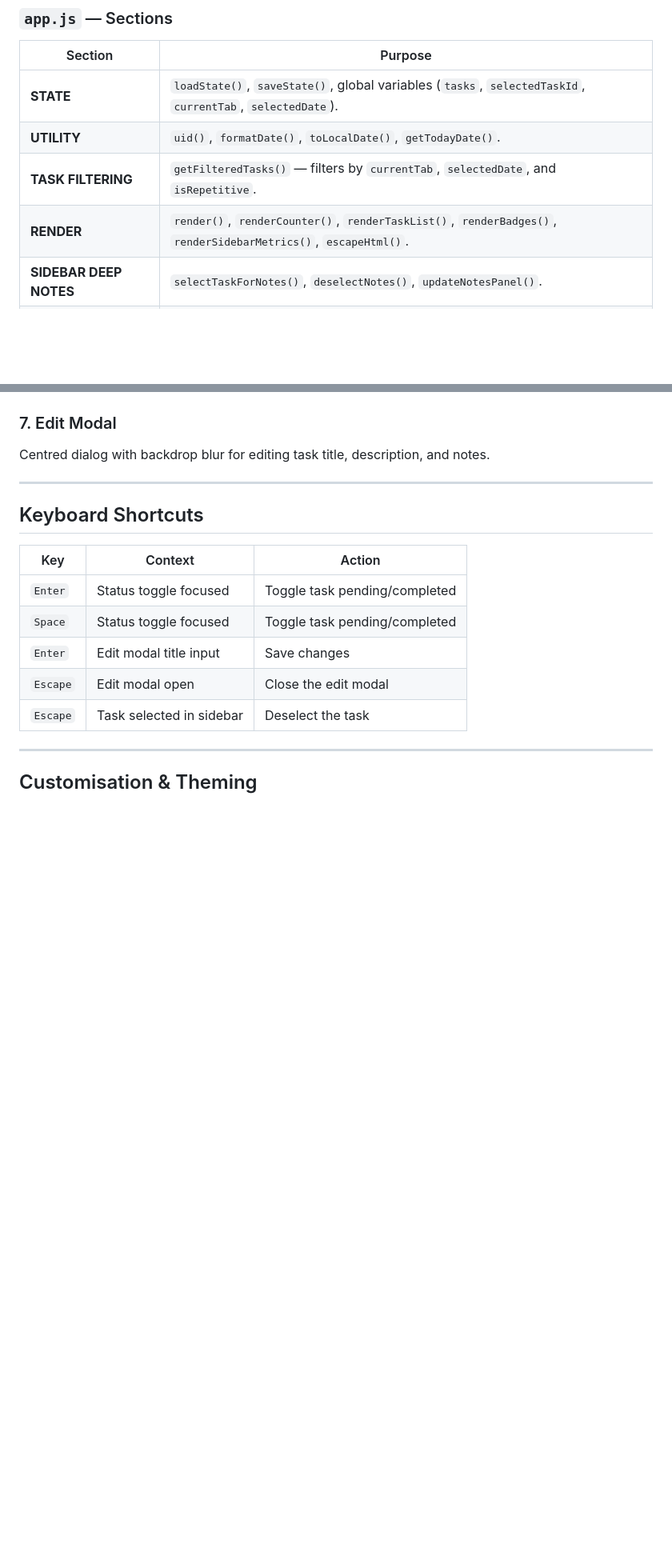
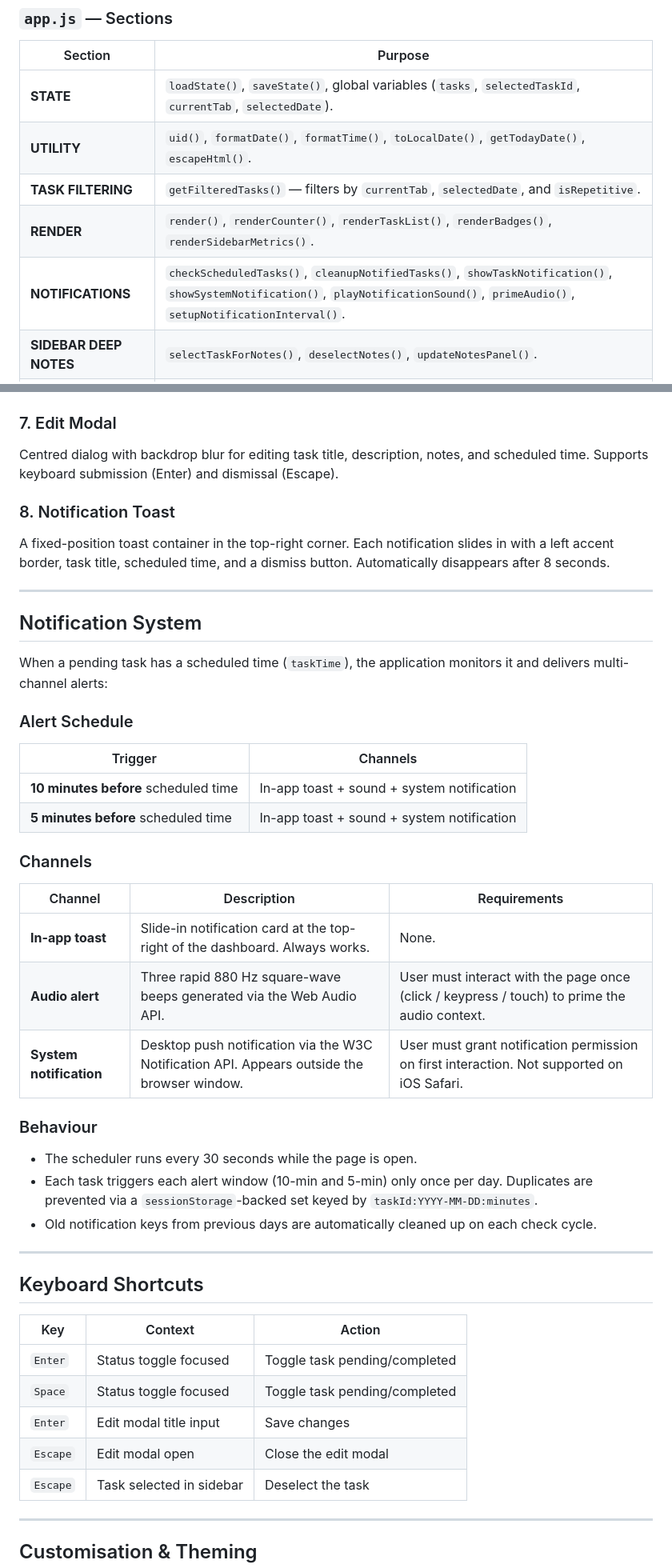
Before and after one commit to Holuwasegun/Task-Board, a Markdown page: README.md, 2 parts joined by grey strips. Shown at 80% size. GitHub-like rendering; blank space fills up the shorter version.

```diff
--- a/README.md
+++ b/README.md
@@ -124,9 +153,10 @@ The application follows a simple **state → render** architecture:
 | Section | Purpose |
 |---|---|
 | **STATE** | `loadState()`, `saveState()`, global variables (`tasks`, `selectedTaskId`, `currentTab`, `selectedDate`). |
-| **UTILITY** | `uid()`, `formatDate()`, `toLocalDate()`, `getTodayDate()`. |
+| **UTILITY** | `uid()`, `formatDate()`, `formatTime()`, `toLocalDate()`, `getTodayDate()`, `escapeHtml()`. |
 | **TASK FILTERING** | `getFilteredTasks()` — filters by `currentTab`, `selectedDate`, and `isRepetitive`. |
-| **RENDER** | `render()`, `renderCounter()`, `renderTaskList()`, `renderBadges()`, `renderSidebarMetrics()`, `escapeHtml()`. |
+| **RENDER** | `render()`, `renderCounter()`, `renderTaskList()`, `renderBadges()`, `renderSidebarMetrics()`. |
+| **NOTIFICATIONS** | `checkScheduledTasks()`, `cleanupNotifiedTasks()`, `showTaskNotification()`, `showSystemNotification()`, `playNotificationSound()`, `primeAudio()`, `setupNotificationInterval()`. |
 | **SIDEBAR DEEP NOTES** | `selectTaskForNotes()`, `deselectNotes()`, `updateNotesPanel()`. |
 | **STATE MUTATIONS** | `addTask()`, `toggleTaskStatus()`, `deleteTask()`, `saveNotes()`, `clearSelectedNotes()`. |
 | **EDIT MODAL** | `openEditModal()`, `closeEditModal()`, `saveEdit()`. |
@@ -171,6 +213,36 @@ Scrollable list of task cards with status toggle, title, description preview, me
 
 ### 7. Edit Modal
-Centred dialog with backdrop blur for editing task title, description, and notes.
+Centred dialog with backdrop blur for editing task title, description, notes, and scheduled time. Supports keyboard submission (Enter) and dismissal (Escape).
+
+### 8. Notification Toast
+A fixed-position toast container in the top-right corner. Each notification slides in with a left accent border, task title, scheduled time, and a dismiss button. Automatically disappears after 8 seconds.
+
+---
+
+## Notification System
+
+When a pending task has a scheduled time (`taskTime`), the application monitors it and delivers multi-channel alerts:
+
+### Alert Schedule
+
+| Trigger | Channels |
+|---|---|
+| **10 minutes before** scheduled time | In-app toast + sound + system notification |
+| **5 minutes before** scheduled time | In-app toast + sound + system notification |
+
+### Channels
+
+| Channel | Description | Requirements |
+|---|---|---|
+| **In-app toast** | Slide-in notification card at the top-right of the dashboard. Always works. | None. |
+| **Audio alert** | Three rapid 880 Hz square-wave beeps generated via the Web Audio API. | User must interact with the page once (click / keypress / touch) to prime the audio context. |
+| **System notification** | Desktop push notification via the W3C Notification API. Appears outside the browser window. | User must grant notification permission on first interaction. Not supported on iOS Safari. |
+
+### Behaviour
+
+- The scheduler runs every 30 seconds while the page is open.
+- Each task triggers each alert window (10-min and 5-min) only once per day. Duplicates are prevented via a `sessionStorage`-backed set keyed by `taskId:YYYY-MM-DD:minutes`.
+- Old notification keys from previous days are automatically cleaned up on each check cycle.
 
 ---
 
```
Also changed, not shown: other parts of README.md (+75 -26 lines).
